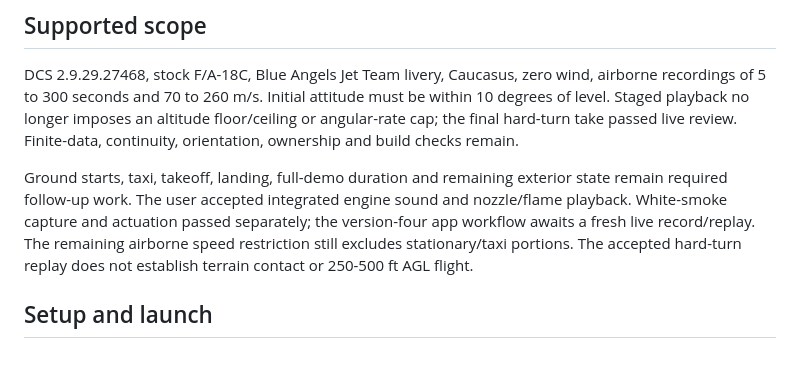
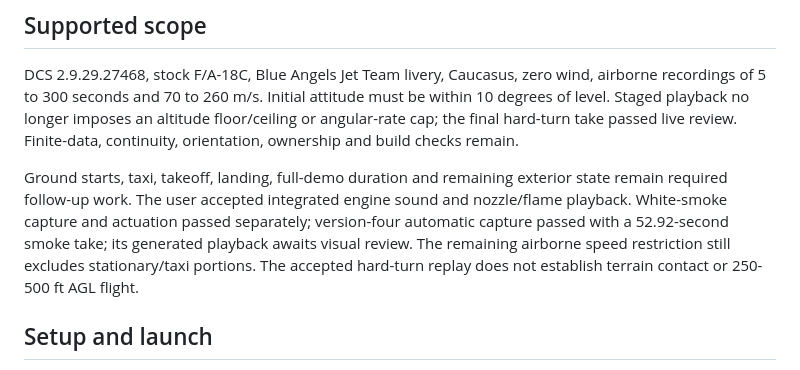
Before and after one commit to caw1517/DCSRecorder, a Markdown page: companion/README.md, the part around the change. Drawn GitHub-style.

Commit message:
Record successful app smoke capture and prepared playback

```diff
--- a/companion/README.md
+++ b/companion/README.md
@@ -16,7 +16,8 @@ Finite-data, continuity, orientation, ownership and build checks remain.
 Ground starts, taxi, takeoff, landing, full-demo duration and remaining exterior
 state remain required follow-up work. The user accepted integrated engine sound
 and nozzle/flame playback. White-smoke capture and actuation passed separately;
-the version-four app workflow awaits a fresh live record/replay. The remaining
+version-four automatic capture passed with a 52.92-second smoke take; its generated
+playback awaits visual review. The remaining
 airborne speed restriction still excludes stationary/taxi portions. The accepted
 hard-turn replay does not establish terrain contact or 250-500 ft AGL flight.
 
```
Also changed, not shown: docs/research/hornet-state-capabilities.md (+1 -1 lines), 1 other file.
